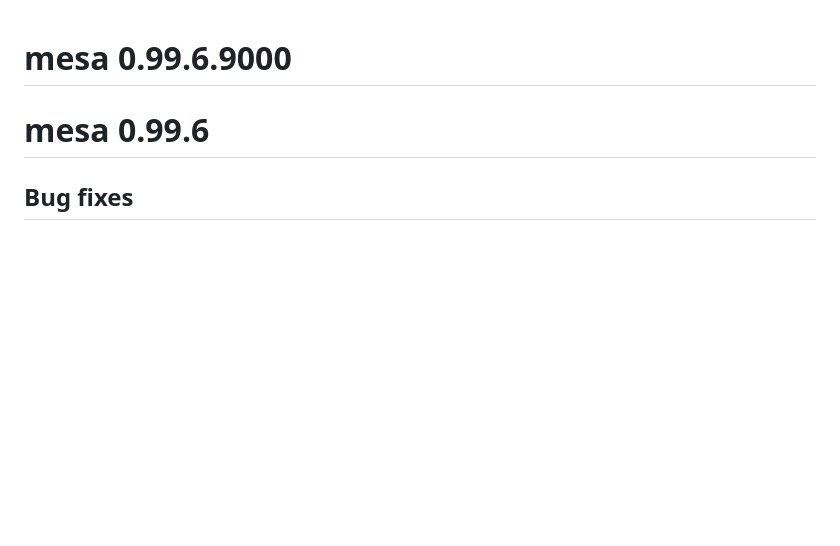
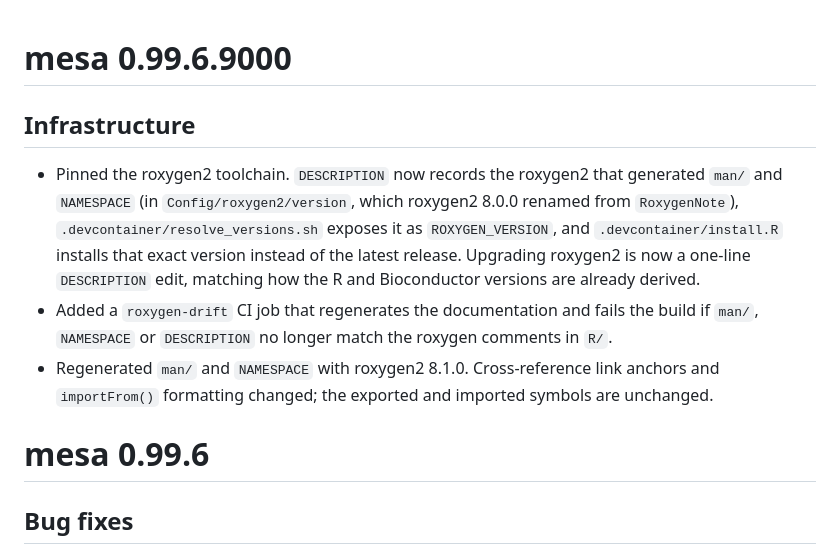
Before and after one commit to cruk-mi/mesa, a Markdown page: NEWS.md, the part around the change. GitHub-like rendering; blank space fills up the shorter version.

Commit message:
docs(NEWS): record the roxygen2 pinning and drift check
Filed under Infrastructure in the open 0.99.6.9000 section, matching how
the R 4.6 / Bioc 3.23 toolchain work was recorded in 0.99.5.

PR links are deliberately omitted until the pull request exists; add them
when it is opened.

Co-Authored-By: Claude <noreply@anthropic.com>

```diff
--- a/NEWS.md
+++ b/NEWS.md
@@ -1,4 +1,19 @@
 # mesa 0.99.6.9000
+
+## Infrastructure
+- Pinned the roxygen2 toolchain. `DESCRIPTION` now records the roxygen2 that
+  generated `man/` and `NAMESPACE` (in `Config/roxygen2/version`, which
+  roxygen2 8.0.0 renamed from `RoxygenNote`), `.devcontainer/resolve_versions.sh`
+  exposes it as `ROXYGEN_VERSION`, and `.devcontainer/install.R` installs that
+  exact version instead of the latest release. Upgrading roxygen2 is now a
+  one-line `DESCRIPTION` edit, matching how the R and Bioconductor versions are
+  already derived.
+- Added a `roxygen-drift` CI job that regenerates the documentation and fails
+  the build if `man/`, `NAMESPACE` or `DESCRIPTION` no longer match the roxygen
+  comments in `R/`.
+- Regenerated `man/` and `NAMESPACE` with roxygen2 8.1.0. Cross-reference link
+  anchors and `importFrom()` formatting changed; the exported and imported
+  symbols are unchanged.
 
 # mesa 0.99.6
 
```
